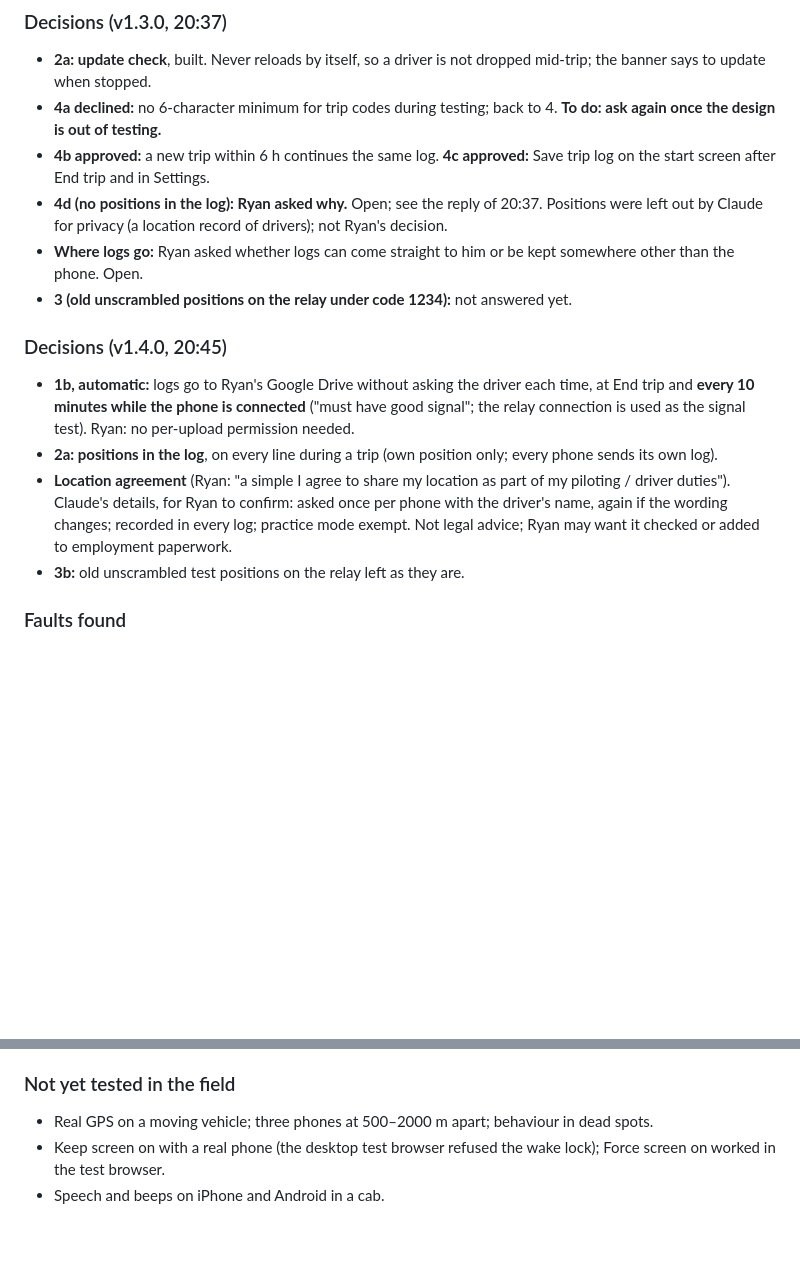
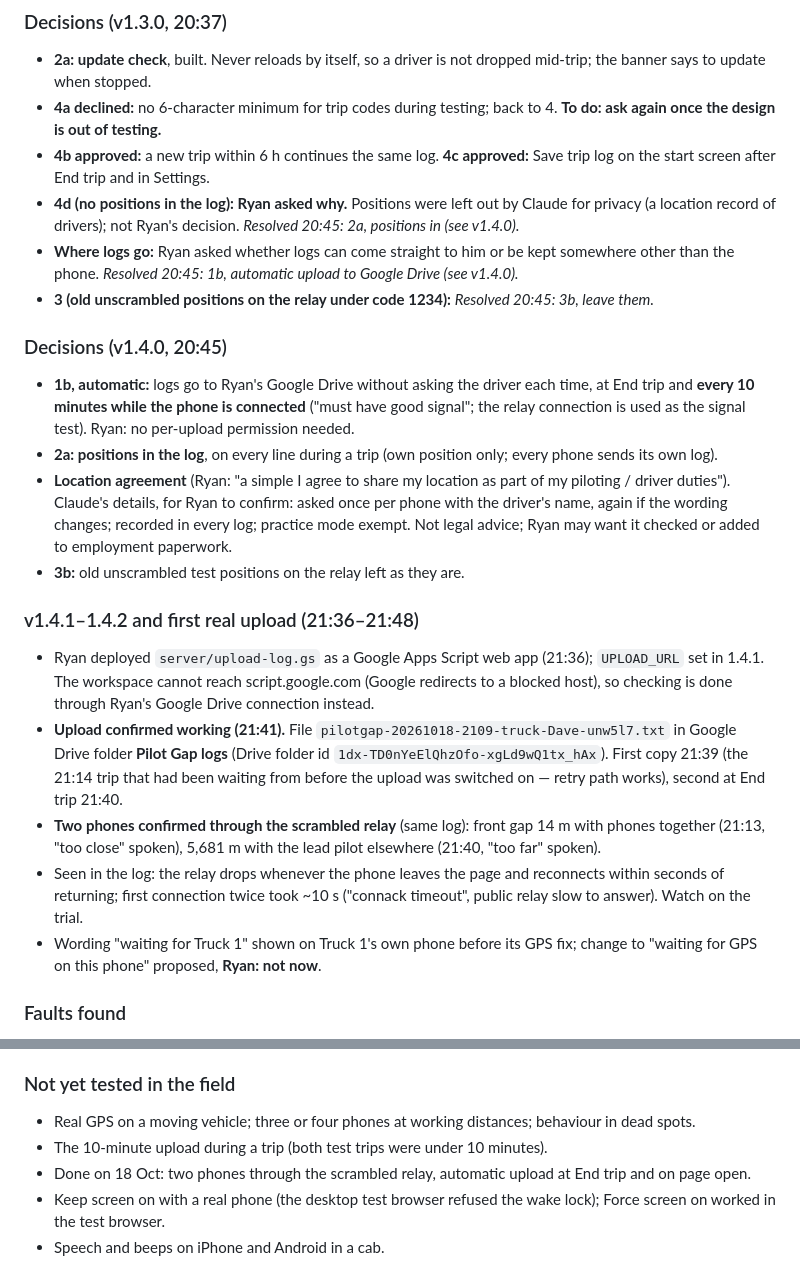
Before and after one commit to Bedfordharbour/pilot-gap, a Markdown page: DEVLOG.md, 2 parts joined by grey strips. GitHub-like rendering; blank space fills up the shorter version.

```diff
--- a/DEVLOG.md
+++ b/DEVLOG.md
@@ -48,9 +48,9 @@ Ryan's decisions (20:18):
 - **2a: update check**, built. Never reloads by itself, so a driver is not dropped mid-trip; the banner says to update when stopped.
 - **4a declined:** no 6-character minimum for trip codes during testing; back to 4. **To do: ask again once the design is out of testing.**
 - **4b approved:** a new trip within 6 h continues the same log. **4c approved:** Save trip log on the start screen after End trip and in Settings.
-- **4d (no positions in the log): Ryan asked why.** Open; see the reply of 20:37. Positions were left out by Claude for privacy (a location record of drivers); not Ryan's decision.
-- **Where logs go:** Ryan asked whether logs can come straight to him or be kept somewhere other than the phone. Open.
-- **3 (old unscrambled positions on the relay under code 1234):** not answered yet.
+- **4d (no positions in the log): Ryan asked why.** Positions were left out by Claude for privacy (a location record of drivers); not Ryan's decision. *Resolved 20:45: 2a, positions in (see v1.4.0).*
+- **Where logs go:** Ryan asked whether logs can come straight to him or be kept somewhere other than the phone. *Resolved 20:45: 1b, automatic upload to Google Drive (see v1.4.0).*
+- **3 (old unscrambled positions on the relay under code 1234):** *Resolved 20:45: 3b, leave them.*
 
 ### Decisions (v1.4.0, 20:45)
 
@@ -58,6 +58,14 @@ Ryan's decisions (20:18):
 - **2a: positions in the log**, on every line during a trip (own position only; every phone sends its own log).
 - **Location agreement** (Ryan: "a simple I agree to share my location as part of my piloting / driver duties"). Claude's details, for Ryan to confirm: asked once per phone with the driver's name, again if the wording changes; recorded in every log; practice mode exempt. Not legal advice; Ryan may want it checked or added to employment paperwork.
 - **3b:** old unscrambled test positions on the relay left as they are.
+
+### v1.4.1–1.4.2 and first real upload (21:36–21:48)
+
+- Ryan deployed `server/upload-log.gs` as a Google Apps Script web app (21:36); `UPLOAD_URL` set in 1.4.1. The workspace cannot reach script.google.com (Google redirects to a blocked host), so checking is done through Ryan's Google Drive connection instead.
+- **Upload confirmed working (21:41).** File `pilotgap-20261018-2109-truck-Dave-unw5l7.txt` in Google Drive folder **Pilot Gap logs** (Drive folder id `1dx-TD0nYeElQhzOfo-xgLd9wQ1tx_hAx`). First copy 21:39 (the 21:14 trip that had been waiting from before the upload was switched on — retry path works), second at End trip 21:40.
+- **Two phones confirmed through the scrambled relay** (same log): front gap 14 m with phones together (21:13, "too close" spoken), 5,681 m with the lead pilot elsewhere (21:40, "too far" spoken).
+- Seen in the log: the relay drops whenever the phone leaves the page and reconnects within seconds of returning; first connection twice took ~10 s ("connack timeout", public relay slow to answer). Watch on the trial.
+- Wording "waiting for Truck 1" shown on Truck 1's own phone before its GPS fix; change to "waiting for GPS on this phone" proposed, **Ryan: not now**.
 
 ### Faults found
 
@@ -69,6 +77,8 @@ Ryan's decisions (20:18):
 
 ### Not yet tested in the field
 
-- Real GPS on a moving vehicle; three phones at 500–2000 m apart; behaviour in dead spots.
+- Real GPS on a moving vehicle; three or four phones at working distances; behaviour in dead spots.
+- The 10-minute upload during a trip (both test trips were under 10 minutes).
+- Done on 18 Oct: two phones through the scrambled relay, automatic upload at End trip and on page open.
 - Keep screen on with a real phone (the desktop test browser refused the wake lock); Force screen on worked in the test browser.
 - Speech and beeps on iPhone and Android in a cab.
```
Also changed, not shown: README.md (+5 -4 lines), TESTING.md (+2 -1 lines).
